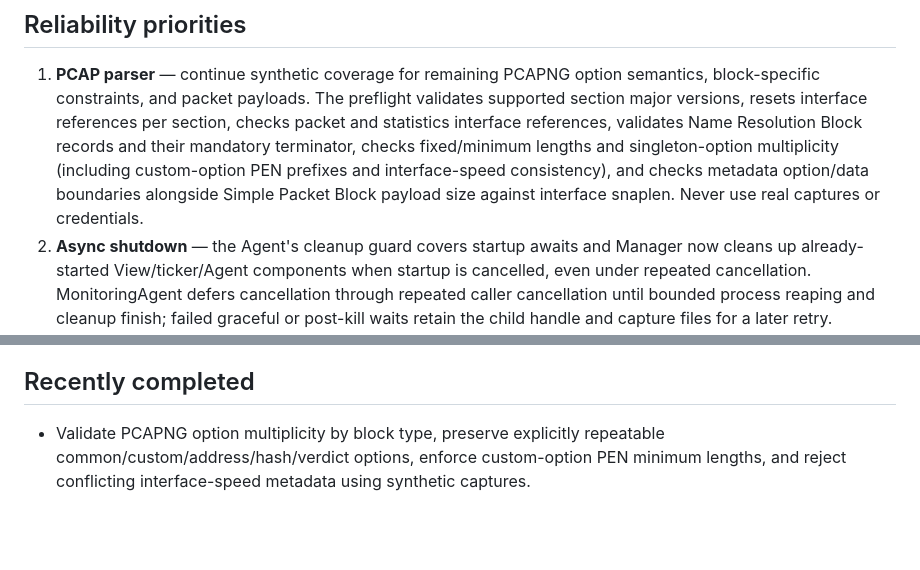
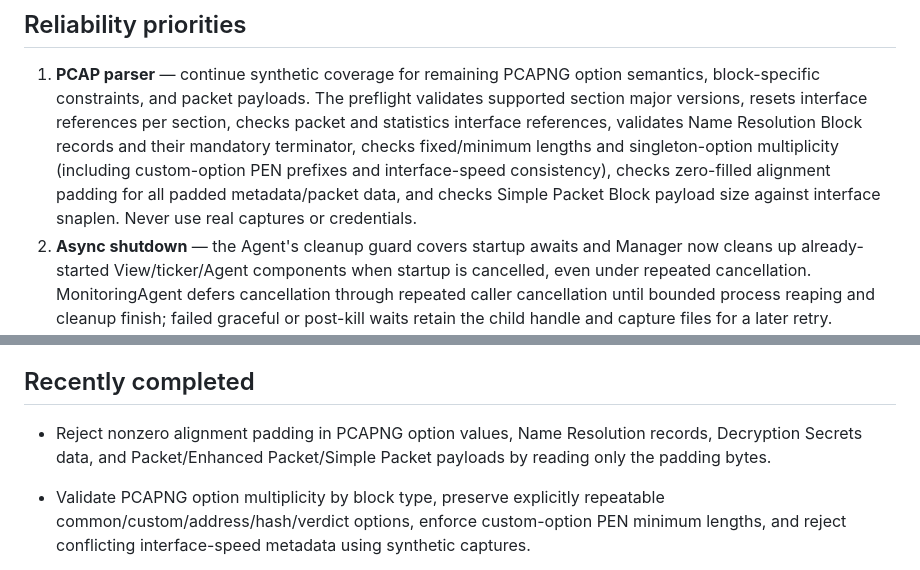
Before and after one commit to Ekco-S64QTN6/Kaiagotchi, a Markdown page: ROADMAP.md, 2 parts joined by grey strips. Rendered like a GitHub page; blank space fills up the shorter version.

Commit message:
docs: record PCAPNG zero alignment padding checks

```diff
--- a/ROADMAP.md
+++ b/ROADMAP.md
@@ -21,9 +21,10 @@ features or capture-backend changes.
    section major versions, resets interface references per section, checks packet and
    statistics interface references, validates Name Resolution Block records and their
    mandatory terminator, checks fixed/minimum lengths and singleton-option multiplicity
-   (including custom-option PEN prefixes and interface-speed consistency), and checks
-   metadata option/data boundaries alongside Simple Packet Block payload size against
-   interface snaplen. Never use real captures or credentials.
+   (including custom-option PEN prefixes and interface-speed consistency), checks
+   zero-filled alignment padding for all padded metadata/packet data, and checks
+   Simple Packet Block payload size against interface snaplen. Never use real captures
+   or credentials.
 2. **Async shutdown** — the Agent's cleanup guard covers startup awaits and Manager now
    cleans up already-started View/ticker/Agent components when startup is cancelled, even
    under repeated cancellation. MonitoringAgent defers cancellation through repeated
@@ -54,6 +55,8 @@ features or capture-backend changes.
    execute it on a dedicated physical adapter; CI cannot verify RF hardware.
 
 ## Recently completed
+
+- Reject nonzero alignment padding in PCAPNG option values, Name Resolution records, Decryption Secrets data, and Packet/Enhanced Packet/Simple Packet payloads by reading only the padding bytes.
 
 - Validate PCAPNG option multiplicity by block type, preserve explicitly repeatable common/custom/address/hash/verdict options, enforce custom-option PEN minimum lengths, and reject conflicting interface-speed metadata using synthetic captures.
 
```
